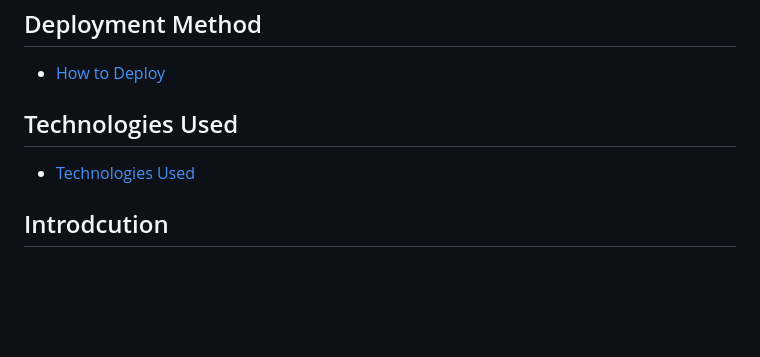
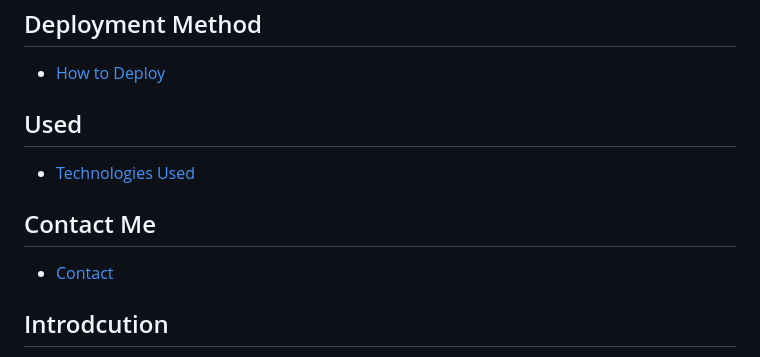
Before and after one commit to filipljung/Jiu-Jutsi, a Markdown page: README.md, the part around the change. Drawn GitHub-style; blank space fills up the shorter version.

Commit message:
Linked the contact section in Readme File

```diff
--- a/README.md
+++ b/README.md
@@ -25,8 +25,11 @@ https://filipljung.github.io/quiz.site.github.io/
 ## Deployment Method
 * [How to Deploy](#How-I-Deployed)
 
-## Technologies Used
+## Used
 * [Technologies Used](#Technologies-Used)
+
+## Contact Me
+* [Contact](#Contact)
 
 
 
```
